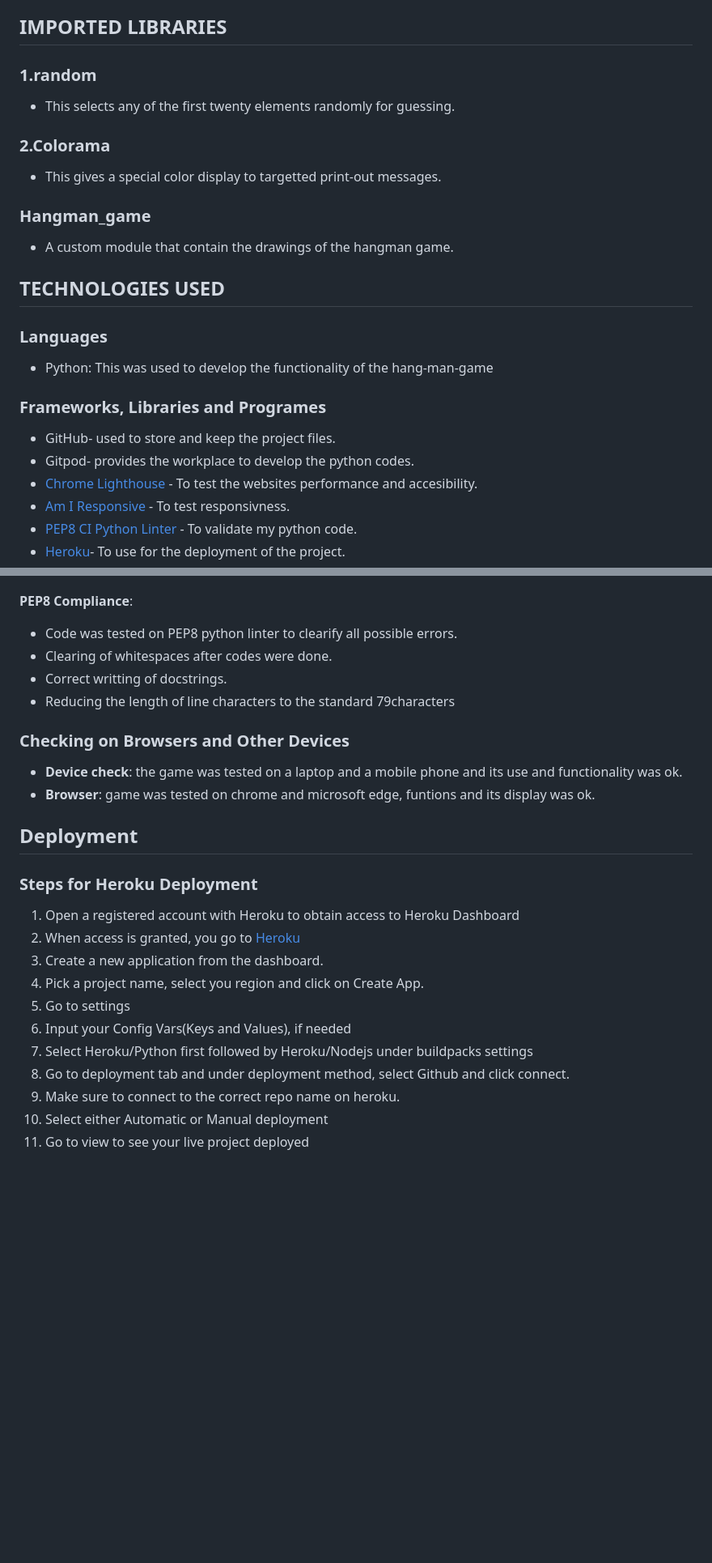
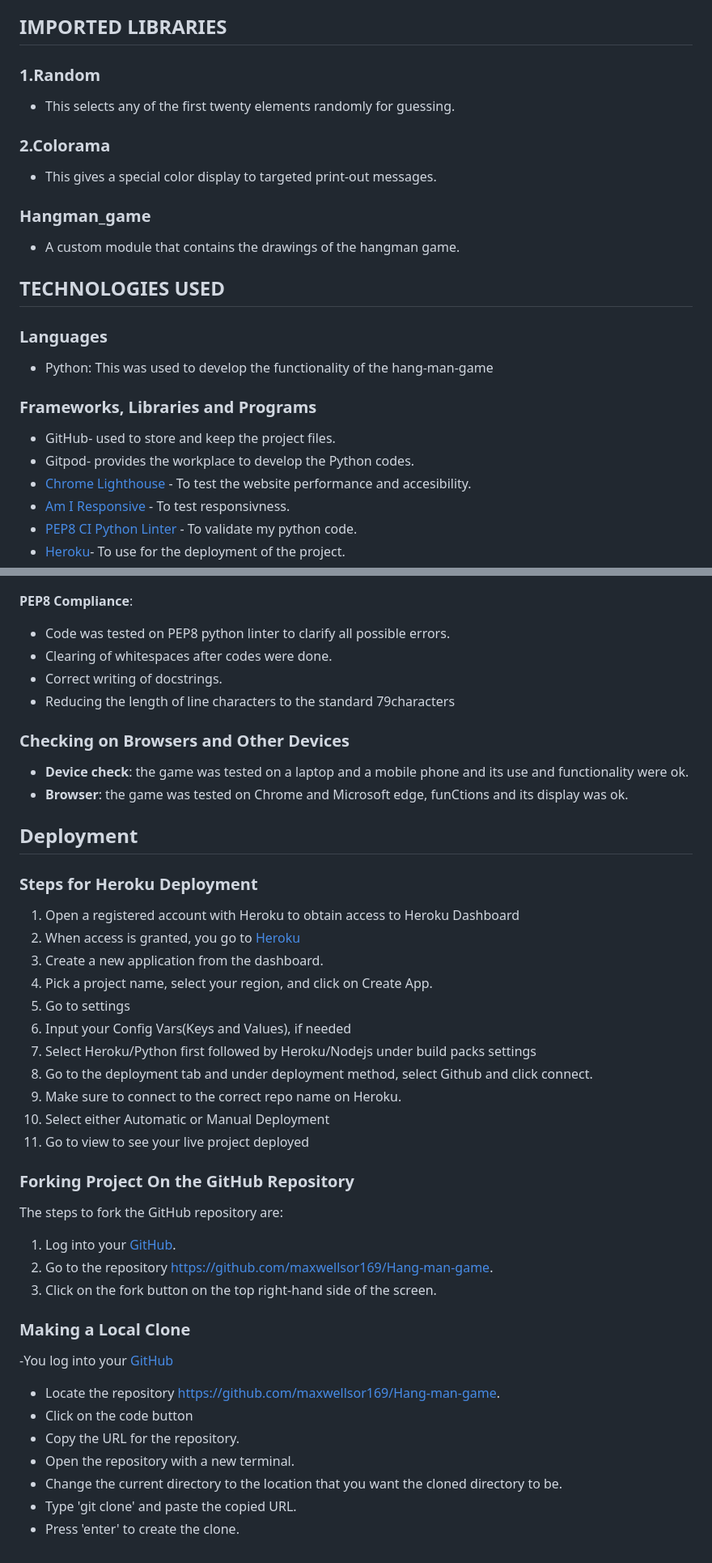
Before and after one commit to maxwellsor169/Hang-man-game, a Markdown page: README.md, 2 parts joined by grey strips. Shown: that part at 81% size. Rendered like a GitHub page; blank space fills up the shorter version.

Commit message:
docs: add README.md file

```diff
--- a/README.md
+++ b/README.md
@@ -118,14 +118,14 @@ However, there is also a chance for the player to choose if he/she wants to play
 
 ## IMPORTED LIBRARIES
 
-### 1.random
+### 1.Random
 - This selects any of the first twenty elements randomly for guessing.
 
 ### 2.Colorama
-- This gives a special color display to targetted print-out messages.
+- This gives a special color display to targeted print-out messages.
 
 ### Hangman_game
-- A custom module that contain the drawings of the hangman game.
+- A custom module that contains the drawings of the hangman game.
 
 
 ## TECHNOLOGIES USED
@@ -133,10 +133,10 @@ However, there is also a chance for the player to choose if he/she wants to play
 ### Languages
 - Python: This was used to develop the functionality of the hang-man-game
 
-### Frameworks, Libraries and Programes
+### Frameworks, Libraries and Programs
 - GitHub- used to store and keep the project files.
-- Gitpod- provides the workplace to develop the python codes.
-- [Chrome Lighthouse](https://developers.google.com/web/tools/lighthouse) - To test the websites performance and accesibility.
+- Gitpod- provides the workplace to develop the Python codes.
+- [Chrome Lighthouse](https://developers.google.com/web/tools/lighthouse) - To test the website performance and accesibility.
 - [Am I Responsive](https://ui.dev/amiresponsive) - To test responsivness.
 - [PEP8 CI Python Linter](https://pep8ci.herokuapp.com/) - To validate my python code.
 - [Heroku](https://dashboard.heroku.com/)- To use for the deployment of the project.
@@ -192,16 +192,16 @@ All clear, no errors found [CI Python Linter](https://pep8ci.herokuapp.com/).
 </details>
 
 **PEP8 Compliance**:
-- Code was tested on PEP8 python linter to clearify all possible errors.
+- Code was tested on PEP8 python linter to clarify all possible errors.
 - Clearing of whitespaces after codes were done.
-- Correct writting of docstrings.
+- Correct writing of docstrings.
 - Reducing the length of line characters to the standard 79characters
 
 
 ### Checking on Browsers and Other Devices
 
-- **Device check**: the game was tested on a laptop and a mobile phone and its use and functionality was ok.
-- **Browser**: game was tested on chrome and microsoft edge, funtions and its display was ok.
+- **Device check**: the game was tested on a laptop and a mobile phone and its use and functionality were ok.
+- **Browser**: the game was tested on Chrome and Microsoft edge, funCtions and its display was ok.
 
 
 ## Deployment
@@ -210,11 +210,28 @@ All clear, no errors found [CI Python Linter](https://pep8ci.herokuapp.com/).
 1. Open a registered account with Heroku to obtain access to Heroku Dashboard
 2. When access is granted, you go to [Heroku](https://dashboard.heroku.com/)
 3. Create a new application from the dashboard.
-4. Pick a project name, select you region and click on Create App.
+4. Pick a project name, select your region, and click on Create App.
 5. Go to settings
 6. Input your Config Vars(Keys and Values), if needed
-7. Select Heroku/Python first followed by Heroku/Nodejs under buildpacks settings
-8. Go to deployment tab and under deployment method, select Github and click connect.
-9. Make sure to connect to the correct repo name on heroku.
-10. Select either Automatic or Manual deployment
+7. Select Heroku/Python first followed by Heroku/Nodejs under build packs settings
+8. Go to the deployment tab and under deployment method, select Github and click connect.
+9. Make sure to connect to the correct repo name on Heroku.
+10. Select either Automatic or Manual Deployment
 11. Go to view to see your live project deployed
+
+### Forking Project On the GitHub Repository
+The steps to fork the GitHub repository are:
+1. Log into your [GitHub](https://github.com/).
+2. Go to the repository https://github.com/maxwellsor169/Hang-man-game.
+3. Click on the fork button on the top right-hand side of the screen.
+
+### Making a Local Clone
+
+-You log into your [GitHub](https://github.com/)
+- Locate the repository https://github.com/maxwellsor169/Hang-man-game.
+- Click on the code button
+- Copy the URL for the repository.
+- Open the repository with a new terminal.
+- Change the current directory to the location that you want the cloned directory to be.
+- Type 'git clone' and paste the copied URL.
+- Press 'enter' to create the clone.
```
Also changed, not shown: other parts of README.md (+7 -7 lines).
